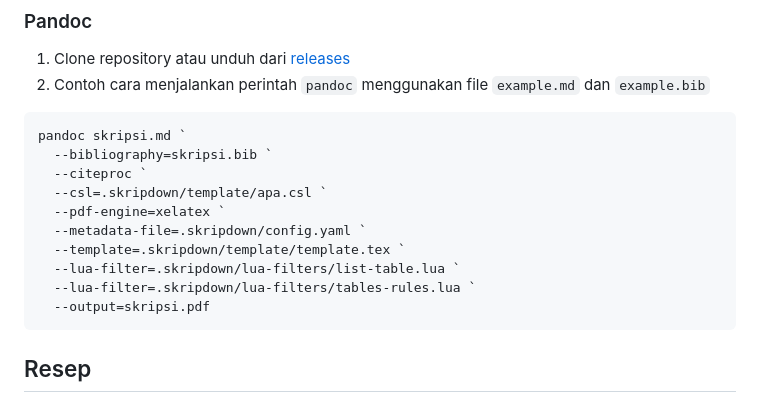
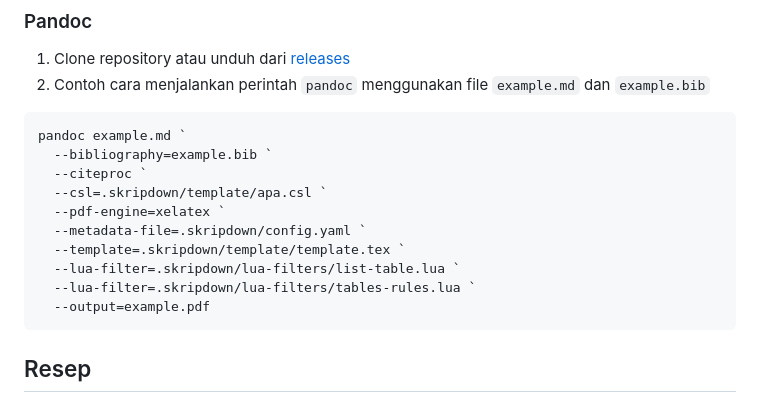
Before and after one commit to rizkybaihaqy/skripdown, a Markdown page: readme.md, the part around the change. Rendered like a GitHub page.

````diff
--- a/readme.md
+++ b/readme.md
@@ -45,8 +45,8 @@ skripdown example.md --bibliography="example.bib" --output="example.pdf"
 2. Contoh cara menjalankan perintah `pandoc` menggunakan file `example.md` dan `example.bib`
 
 ```powershell
-pandoc skripsi.md `
-  --bibliography=skripsi.bib `
+pandoc example.md `
+  --bibliography=example.bib `
   --citeproc `
   --csl=.skripdown/template/apa.csl `
   --pdf-engine=xelatex `
@@ -54,7 +54,7 @@ pandoc skripsi.md `
   --template=.skripdown/template/template.tex `
   --lua-filter=.skripdown/lua-filters/list-table.lua `
   --lua-filter=.skripdown/lua-filters/tables-rules.lua `
-  --output=skripsi.pdf
+  --output=example.pdf
 ```
 
 ## Resep
````
